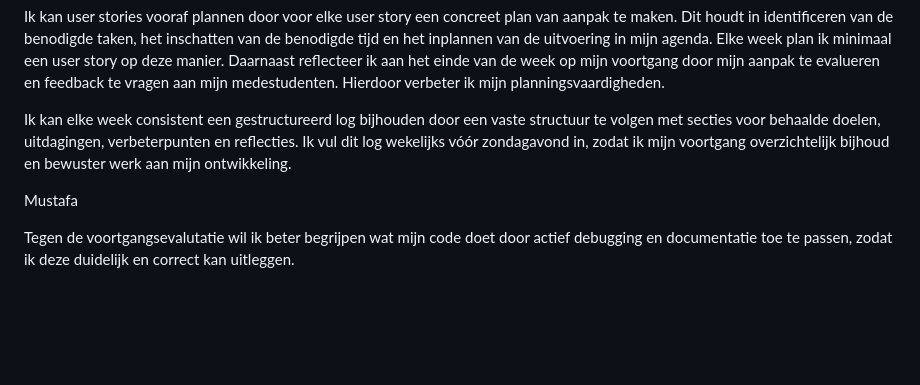
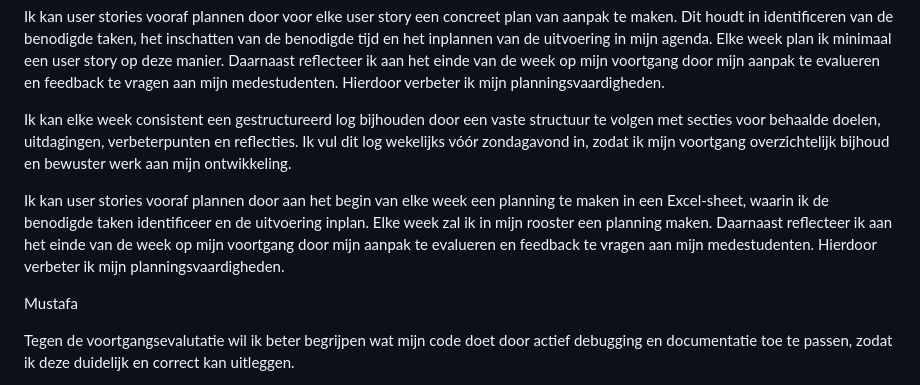
Before and after one commit to Zoiye1/Lucastars-Game, a Markdown page: docs/samenwerkingscontract.md, the part around the change. Rendered like a GitHub page; blank space fills up the shorter version.

Commit message:
docs(smart-doel): Sprint 3 smart-doel toegevoegd in samenwerkingscontract

```diff
--- a/docs/samenwerkingscontract.md
+++ b/docs/samenwerkingscontract.md
@@ -106,6 +106,8 @@ Ik kan user stories vooraf plannen door voor elke user story een concreet plan v
 
 Ik kan elke week consistent een gestructureerd log bijhouden door een vaste structuur te volgen met secties voor behaalde doelen, uitdagingen, verbeterpunten en reflecties. Ik vul dit log wekelijks vóór zondagavond in, zodat ik mijn voortgang overzichtelijk bijhoud en bewuster werk aan mijn ontwikkeling.
 
+Ik kan user stories vooraf plannen door aan het begin van elke week een planning te maken in een Excel-sheet, waarin ik de benodigde taken identificeer en de uitvoering inplan. Elke week zal ik in mijn rooster een planning maken. Daarnaast reflecteer ik aan het einde van de week op mijn voortgang door mijn aanpak te evalueren en feedback te vragen aan mijn medestudenten. Hierdoor verbeter ik mijn planningsvaardigheden.
+
 Mustafa
 
 Tegen de voortgangsevalutatie wil ik beter begrijpen wat mijn code doet door actief debugging en documentatie toe te passen, zodat ik deze duidelijk en correct kan uitleggen.
```
